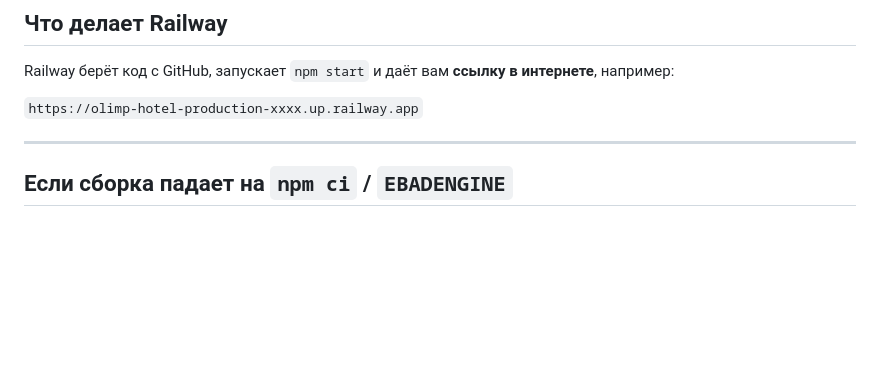
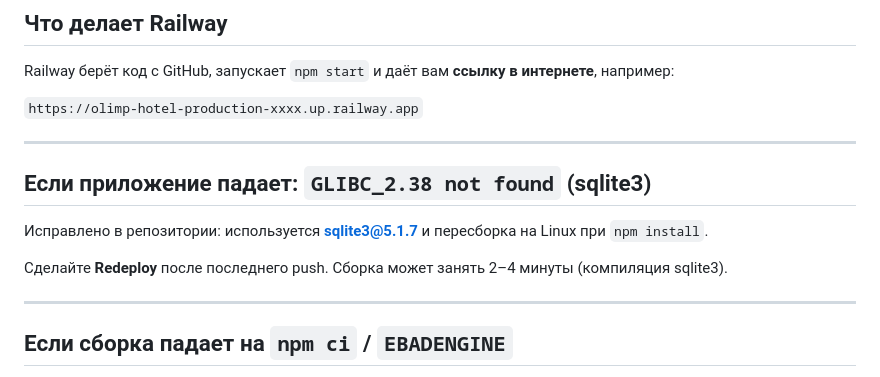
Before and after one commit to stimofej785-cyber/olimp-hotel, a Markdown page: deploy/RAILWAY.md, the part around the change. GitHub-like rendering; blank space fills up the shorter version.

Commit message:
Docs: GLIBC sqlite3 fix on Railway
Co-authored-by: Cursor <cursoragent@cursor.com>

```diff
--- a/deploy/RAILWAY.md
+++ b/deploy/RAILWAY.md
@@ -10,6 +10,14 @@ https://github.com/stimofej785-cyber/olimp-hotel
 Railway берёт код с GitHub, запускает `npm start` и даёт вам **ссылку в интернете**, например:
 
 `https://olimp-hotel-production-xxxx.up.railway.app`
+
+---
+
+## Если приложение падает: `GLIBC_2.38 not found` (sqlite3)
+
+Исправлено в репозитории: используется **sqlite3@5.1.7** и пересборка на Linux при `npm install`.
+
+Сделайте **Redeploy** после последнего push. Сборка может занять 2–4 минуты (компиляция sqlite3).
 
 ---
 
```
